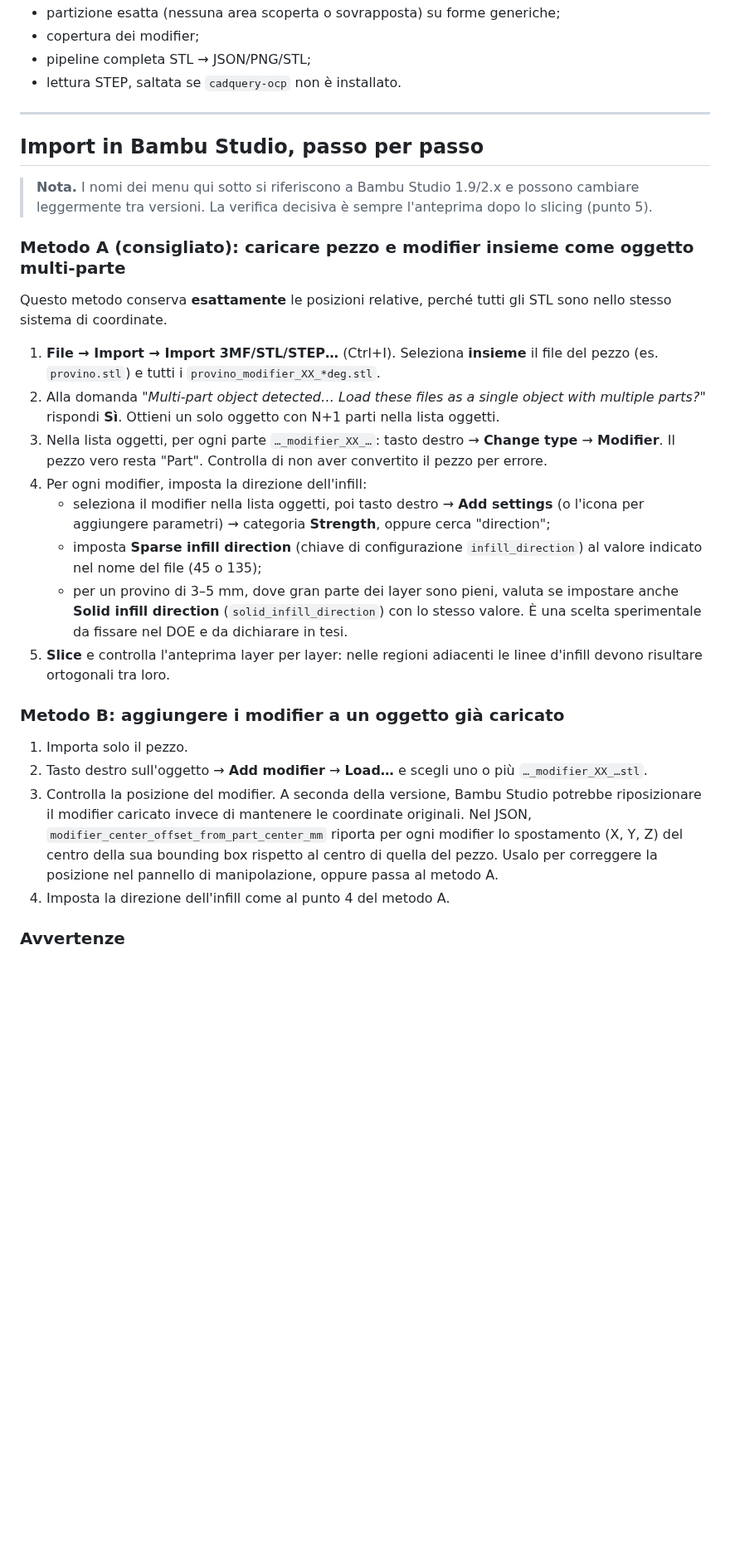
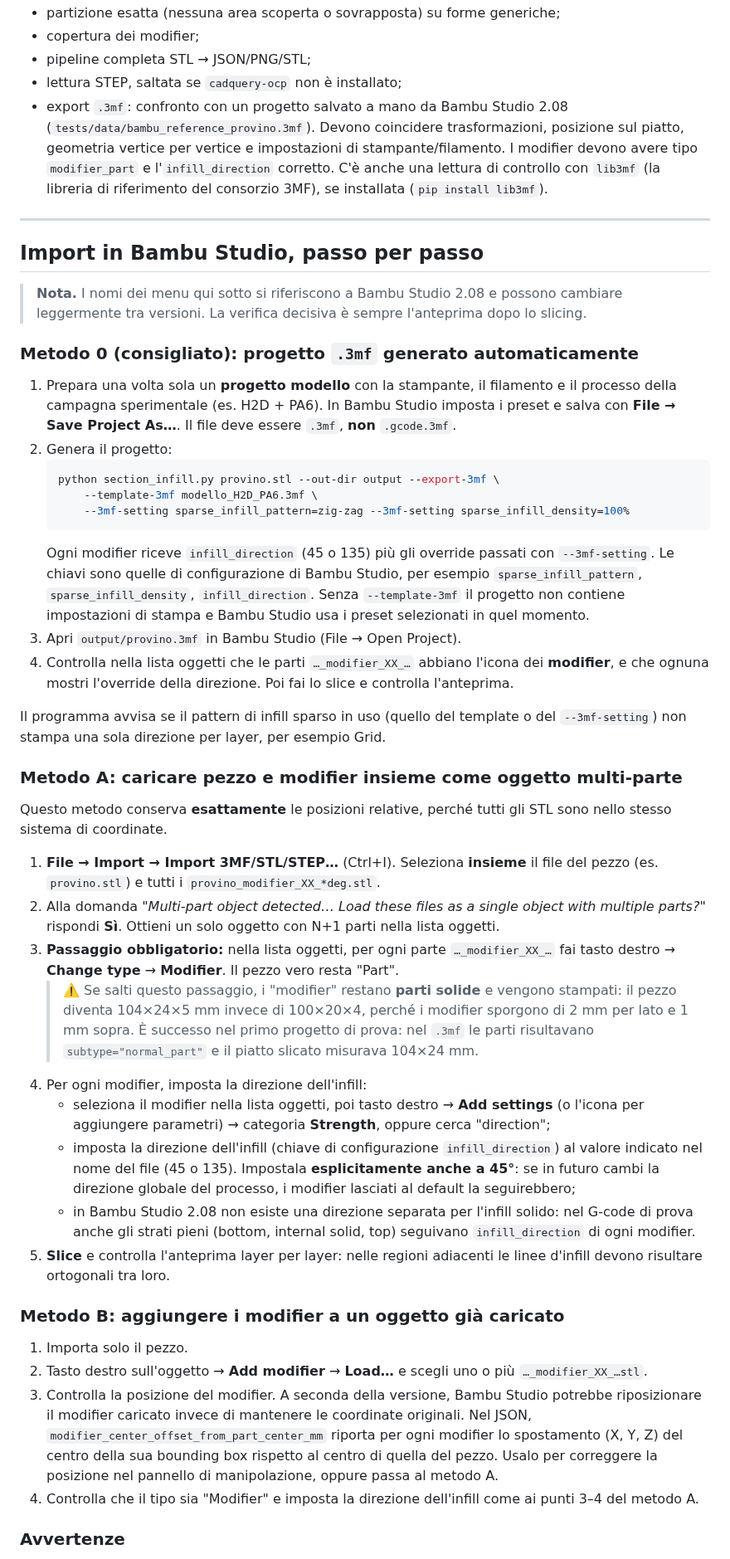
Before and after one commit to Mascio23/prova_bricking, a Markdown page: README.md, the part around one of its changes. Shown at 83% size. GitHub-like rendering; blank space fills up the shorter version.

````diff
--- a/README.md
+++ b/README.md
@@ -159,17 +166,49 @@ I test coprono:
 - partizione esatta (nessuna area scoperta o sovrapposta) su forme generiche;
 - copertura dei modifier;
 - pipeline completa STL → JSON/PNG/STL;
-- lettura STEP, saltata se `cadquery-ocp` non è installato.
+- lettura STEP, saltata se `cadquery-ocp` non è installato;
+- export `.3mf`: confronto con un progetto salvato a mano da Bambu Studio 2.08
+  (`tests/data/bambu_reference_provino.3mf`). Devono coincidere trasformazioni,
+  posizione sul piatto, geometria vertice per vertice e impostazioni di
+  stampante/filamento. I modifier devono avere tipo `modifier_part` e
+  l'`infill_direction` corretto. C'è anche una lettura di controllo con
+  `lib3mf` (la libreria di riferimento del consorzio 3MF), se installata
+  (`pip install lib3mf`).
 
 ---
 
 ## Import in Bambu Studio, passo per passo
 
-> **Nota.** I nomi dei menu qui sotto si riferiscono a Bambu Studio 1.9/2.x e
+> **Nota.** I nomi dei menu qui sotto si riferiscono a Bambu Studio 2.08 e
 > possono cambiare leggermente tra versioni. La verifica decisiva è sempre
-> l'anteprima dopo lo slicing (punto 5).
+> l'anteprima dopo lo slicing.
 
-### Metodo A (consigliato): caricare pezzo e modifier insieme come oggetto multi-parte
+### Metodo 0 (consigliato): progetto `.3mf` generato automaticamente
+
+1. Prepara una volta sola un **progetto modello** con la stampante, il filamento e
+   il processo della campagna sperimentale (es. H2D + PA6). In Bambu Studio
+   imposta i preset e salva con **File → Save Project As…**. Il file deve essere
+   `.3mf`, **non** `.gcode.3mf`.
+2. Genera il progetto:
+   ```bash
+   python section_infill.py provino.stl --out-dir output --export-3mf \
+       --template-3mf modello_H2D_PA6.3mf \
+       --3mf-setting sparse_infill_pattern=zig-zag --3mf-setting sparse_infill_density=100%
+   ```
+   Ogni modifier riceve `infill_direction` (45 o 135) più gli override passati
+   con `--3mf-setting`. Le chiavi sono quelle di configurazione di Bambu Studio,
+   per esempio `sparse_infill_pattern`, `sparse_infill_density`,
+   `infill_direction`. Senza `--template-3mf` il progetto non contiene
+   impostazioni di stampa e Bambu Studio usa i preset selezionati in quel momento.
+3. Apri `output/provino.3mf` in Bambu Studio (File → Open Project).
+4. Controlla nella lista oggetti che le parti `…_modifier_XX_…` abbiano l'icona
+   dei **modifier**, e che ognuna mostri l'override della direzione. Poi fai lo
+   slice e controlla l'anteprima.
+
+Il programma avvisa se il pattern di infill sparso in uso (quello del template o
+del `--3mf-setting`) non stampa una sola direzione per layer, per esempio Grid.
+
+### Metodo A: caricare pezzo e modifier insieme come oggetto multi-parte
 
 Questo metodo conserva **esattamente** le posizioni relative, perché tutti gli STL
 sono nello stesso sistema di coordinate.
@@ -179,19 +218,25 @@ sono nello stesso sistema di coordinate.
 2. Alla domanda *"Multi-part object detected… Load these files as a single object
    with multiple parts?"* rispondi **Sì**. Ottieni un solo oggetto con N+1 parti
    nella lista oggetti.
-3. Nella lista oggetti, per ogni parte `…_modifier_XX_…`: tasto destro → **Change
-   type** → **Modifier**. Il pezzo vero resta "Part". Controlla di non aver
-   convertito il pezzo per errore.
+3. **Passaggio obbligatorio:** nella lista oggetti, per ogni parte
+   `…_modifier_XX_…` fai tasto destro → **Change type** → **Modifier**. Il pezzo
+   vero resta "Part".
+   > ⚠️ Se salti questo passaggio, i "modifier" restano **parti solide** e vengono
+   > stampati: il pezzo diventa 104×24×5 mm invece di 100×20×4, perché i modifier
+   > sporgono di 2 mm per lato e 1 mm sopra. È successo nel primo progetto di
+   > prova: nel `.3mf` le parti risultavano `subtype="normal_part"` e il piatto
+   > slicato misurava 104×24 mm.
 4. Per ogni modifier, imposta la direzione dell'infill:
    - seleziona il modifier nella lista oggetti, poi tasto destro → **Add settings**
      (o l'icona per aggiungere parametri) → categoria **Strength**, oppure cerca
      "direction";
-   - imposta **Sparse infill direction** (chiave di configurazione
-     `infill_direction`) al valore indicato nel nome del file (45 o 135);
-   - per un provino di 3–5 mm, dove gran parte dei layer sono pieni, valuta se
-     impostare anche **Solid infill direction** (`solid_infill_direction`) con
-     lo stesso valore. È una scelta sperimentale da fissare nel DOE e da
-     dichiarare in tesi.
+   - imposta la direzione dell'infill (chiave di configurazione
+     `infill_direction`) al valore indicato nel nome del file (45 o 135).
+     Impostala **esplicitamente anche a 45°**: se in futuro cambi la direzione
+     globale del processo, i modifier lasciati al default la seguirebbero;
+   - in Bambu Studio 2.08 non esiste una direzione separata per l'infill solido:
+     nel G-code di prova anche gli strati pieni (bottom, internal solid, top)
+     seguivano `infill_direction` di ogni modifier.
 5. **Slice** e controlla l'anteprima layer per layer: nelle regioni adiacenti le
    linee d'infill devono risultare ortogonali tra loro.
 
@@ -206,7 +251,8 @@ sono nello stesso sistema di coordinate.
    ogni modifier lo spostamento (X, Y, Z) del centro della sua bounding box
    rispetto al centro di quella del pezzo. Usalo per correggere la posizione nel
    pannello di manipolazione, oppure passa al metodo A.
-4. Imposta la direzione dell'infill come al punto 4 del metodo A.
+4. Controlla che il tipo sia "Modifier" e imposta la direzione dell'infill come
+   ai punti 3–4 del metodo A.
 
 ### Avvertenze
 
````
Also changed, not shown: other parts of README.md (+32 -24 lines), risultati_provino/provino_sections.png, 8 other files.
